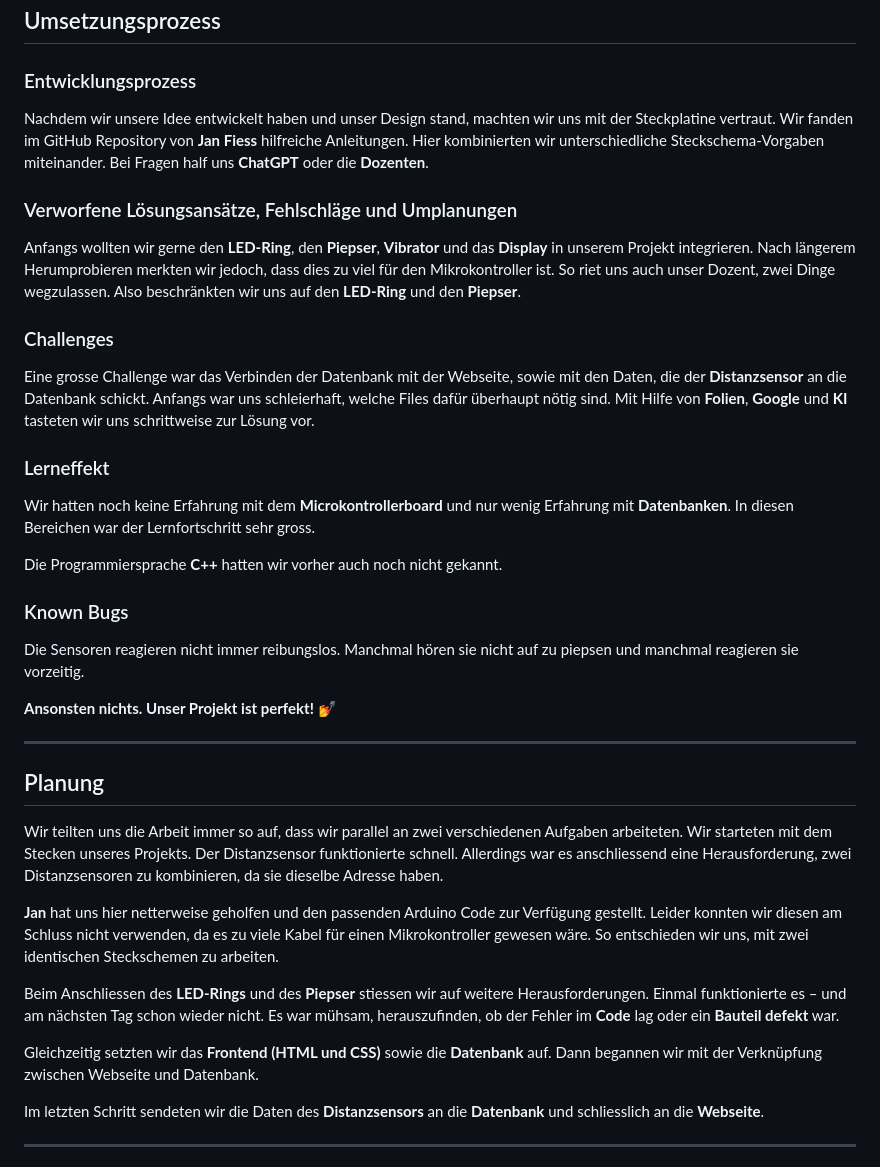
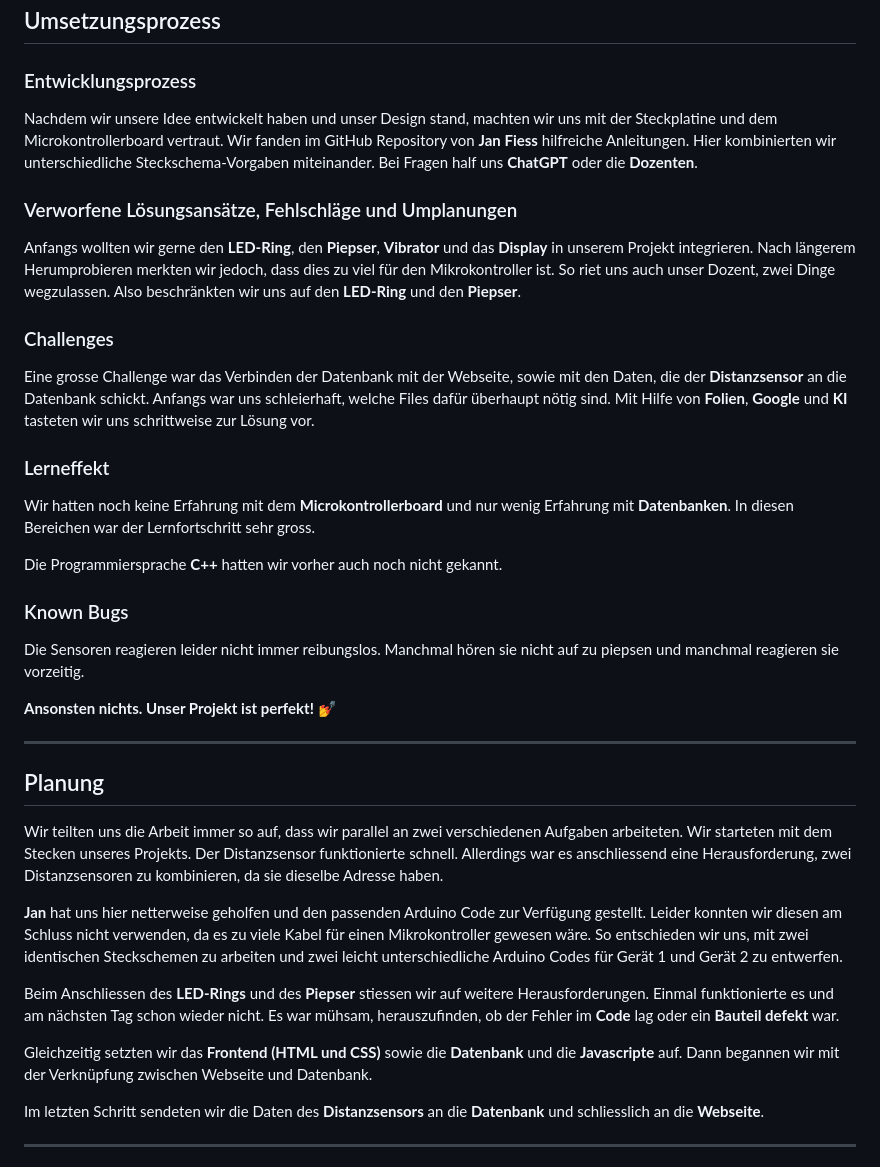
Before and after one commit to NadiaGiliberti/Biberbande, a Markdown page: README.md, the part around the change printed below. Rendered like a GitHub page.

```diff
--- a/README.md
+++ b/README.md
@@ -286,7 +298,7 @@ COMMIT;
 
 ### Entwicklungsprozess
 
-Nachdem wir unsere Idee entwickelt haben und unser Design stand, machten wir uns mit der Steckplatine vertraut.
+Nachdem wir unsere Idee entwickelt haben und unser Design stand, machten wir uns mit der Steckplatine und dem Microkontrollerboard vertraut.
 Wir fanden im GitHub Repository von **Jan Fiess** hilfreiche Anleitungen. Hier kombinierten wir unterschiedliche Steckschema-Vorgaben miteinander. Bei Fragen half uns **ChatGPT** oder die **Dozenten**.
 
 ### Verworfene Lösungsansätze, Fehlschläge und Umplanungen
@@ -297,8 +309,7 @@ So riet uns auch unser Dozent, zwei Dinge wegzulassen. Also beschränkten wir un
 
 ### Challenges
 
-Eine grosse Challenge war das Verbinden der Datenbank mit der Webseite, sowie mit den Daten, die der **Distanzsensor** an die Datenbank schickt.
-Anfangs war uns schleierhaft, welche Files dafür überhaupt nötig sind.
+Eine grosse Challenge war das Verbinden der Datenbank mit der Webseite, sowie mit den Daten, die der **Distanzsensor** an die Datenbank schickt. Anfangs war uns schleierhaft, welche Files dafür überhaupt nötig sind.
 Mit Hilfe von **Folien**, **Google** und **KI** tasteten wir uns schrittweise zur Lösung vor.
 
 ### Lerneffekt
@@ -310,7 +321,7 @@ Die Programmiersprache **C++** hatten wir vorher auch noch nicht gekannt.
 
 ### Known Bugs
 
-Die Sensoren reagieren nicht immer reibungslos.
+Die Sensoren reagieren leider nicht immer reibungslos.
 Manchmal hören sie nicht auf zu piepsen und manchmal reagieren sie vorzeitig.
 
 **Ansonsten nichts. Unser Projekt ist perfekt!** 💅
@@ -325,13 +336,13 @@ Allerdings war es anschliessend eine Herausforderung, zwei Distanzsensoren zu ko
 
 **Jan** hat uns hier netterweise geholfen und den passenden Arduino Code zur Verfügung gestellt.
 Leider konnten wir diesen am Schluss nicht verwenden, da es zu viele Kabel für einen Mikrokontroller gewesen wäre.
-So entschieden wir uns, mit zwei identischen Steckschemen zu arbeiten.
+So entschieden wir uns, mit zwei identischen Steckschemen zu arbeiten und zwei leicht unterschiedliche Arduino Codes für Gerät 1 und Gerät 2 zu entwerfen.
 
 Beim Anschliessen des **LED-Rings** und des **Piepser** stiessen wir auf weitere Herausforderungen.
-Einmal funktionierte es – und am nächsten Tag schon wieder nicht.
+Einmal funktionierte es und am nächsten Tag schon wieder nicht.
 Es war mühsam, herauszufinden, ob der Fehler im **Code** lag oder ein **Bauteil defekt** war.
 
-Gleichzeitig setzten wir das **Frontend (HTML und CSS)** sowie die **Datenbank** auf.
+Gleichzeitig setzten wir das **Frontend (HTML und CSS)** sowie die **Datenbank** und die **Javascripte** auf.
 Dann begannen wir mit der Verknüpfung zwischen Webseite und Datenbank.
 
 Im letzten Schritt sendeten wir die Daten des **Distanzsensors** an die **Datenbank** und schliesslich an die **Webseite**.
```
Also changed, not shown: other parts of README.md (+40 -28 lines).
